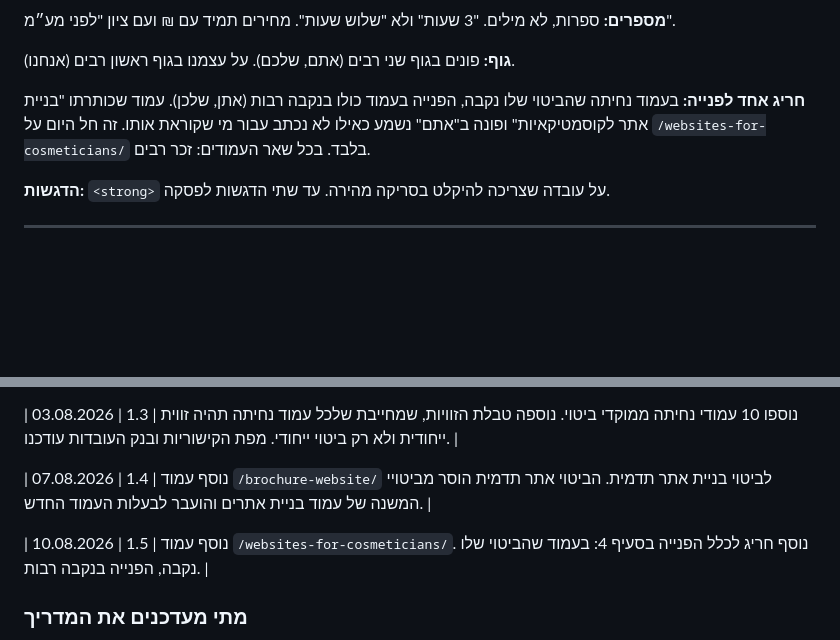
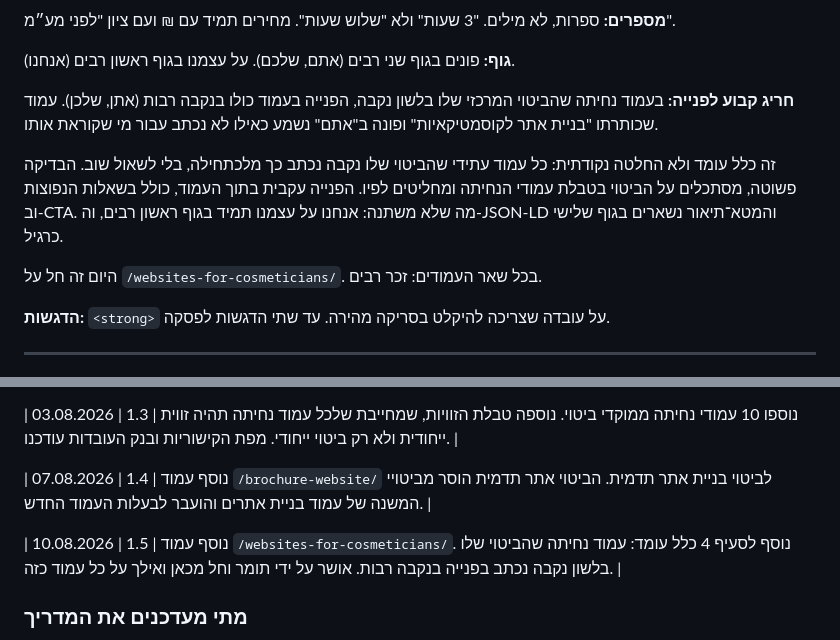
Before and after one commit to tomeruzan444-netizen/brandli, a Markdown page: CONTENT-GUIDE.md, 2 parts joined by grey strips. Rendered like a GitHub page; blank space fills up the shorter version.

Commit message:
כלל הפנייה בנקבה הפך לכלל עומד במדריך התוכן
תומר אישר את הפנייה בנקבה רבות בעמוד הקוסמטיקאיות. הניסוח בסעיף 4
שינה מחריג נקודתי לכלל עומד: כל עמוד נחיתה עתידי שהביטוי המרכזי
שלו בלשון נקבה נכתב כך מלכתחילה, בלי לשאול שוב.

הובהר גם מה לא משתנה: אנחנו על עצמנו תמיד בגוף ראשון רבים,
וה-JSON-LD והמטא־תיאור נשארים בגוף שלישי.

שינוי תיעוד בלבד. לא נגעתי בטקסט של אף עמוד.

Co-Authored-By: Claude Opus 5 (1M context) <noreply@anthropic.com>

```diff
--- a/CONTENT-GUIDE.md
+++ b/CONTENT-GUIDE.md
@@ -162,10 +162,16 @@
 
 **גוף:** פונים בגוף שני רבים (אתם, שלכם). על עצמנו בגוף ראשון רבים (אנחנו).
 
-**חריג אחד לפנייה:** בעמוד נחיתה שהביטוי שלו נקבה, הפנייה בעמוד כולו בנקבה רבות
-(אתן, שלכן). עמוד שכותרתו "בניית אתר לקוסמטיקאיות" ופונה ב"אתם" נשמע כאילו לא
-נכתב עבור מי שקוראת אותו. זה חל היום על `/websites-for-cosmeticians/` בלבד.
-בכל שאר העמודים: זכר רבים.
+**חריג קבוע לפנייה:** בעמוד נחיתה שהביטוי המרכזי שלו בלשון נקבה, הפנייה בעמוד
+כולו בנקבה רבות (אתן, שלכן). עמוד שכותרתו "בניית אתר לקוסמטיקאיות" ופונה ב"אתם"
+נשמע כאילו לא נכתב עבור מי שקוראת אותו.
+
+זה כלל עומד ולא החלטה נקודתית: כל עמוד עתידי שהביטוי שלו נקבה נכתב כך מלכתחילה,
+בלי לשאול שוב. הבדיקה פשוטה, מסתכלים על הביטוי בטבלת עמודי הנחיתה ומחליטים לפיו.
+הפנייה עקבית בתוך העמוד, כולל בשאלות הנפוצות וב-CTA. מה שלא משתנה: אנחנו על עצמנו
+תמיד בגוף ראשון רבים, וה-JSON-LD והמטא־תיאור נשארים בגוף שלישי כרגיל.
+
+היום זה חל על `/websites-for-cosmeticians/`. בכל שאר העמודים: זכר רבים.
 
 **הדגשות:** `<strong>` על עובדה שצריכה להיקלט בסריקה מהירה. עד שתי הדגשות לפסקה.
 
@@ -417,7 +423,7 @@
 
 | 07.08.2026 | 1.4 | נוסף עמוד `/brochure-website/` לביטוי בניית אתר תדמית. הביטוי אתר תדמית הוסר מביטויי המשנה של עמוד בניית אתרים והועבר לבעלות העמוד החדש. |
 
-| 10.08.2026 | 1.5 | נוסף עמוד `/websites-for-cosmeticians/`. נוסף חריג לכלל הפנייה בסעיף 4: בעמוד שהביטוי שלו נקבה, הפנייה בנקבה רבות. |
+| 10.08.2026 | 1.5 | נוסף עמוד `/websites-for-cosmeticians/`. נוסף לסעיף 4 כלל עומד: עמוד נחיתה שהביטוי שלו בלשון נקבה נכתב בפנייה בנקבה רבות. אושר על ידי תומר וחל מכאן ואילך על כל עמוד כזה. |
 
 ### מתי מעדכנים את המדריך
 
```
